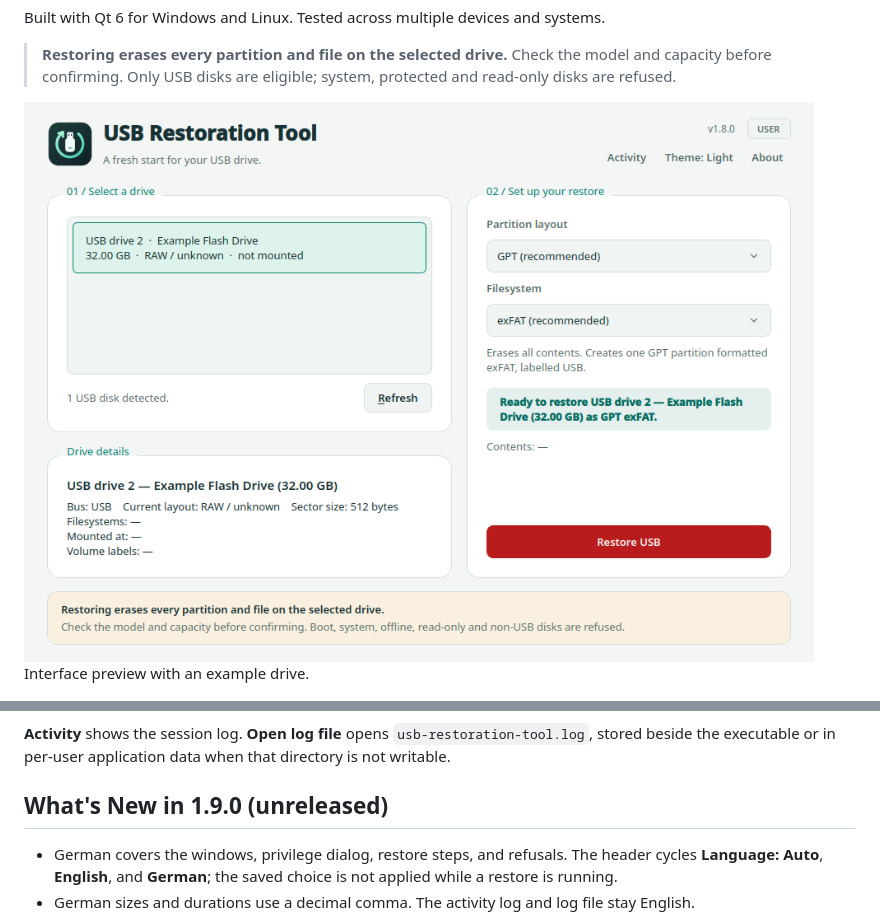
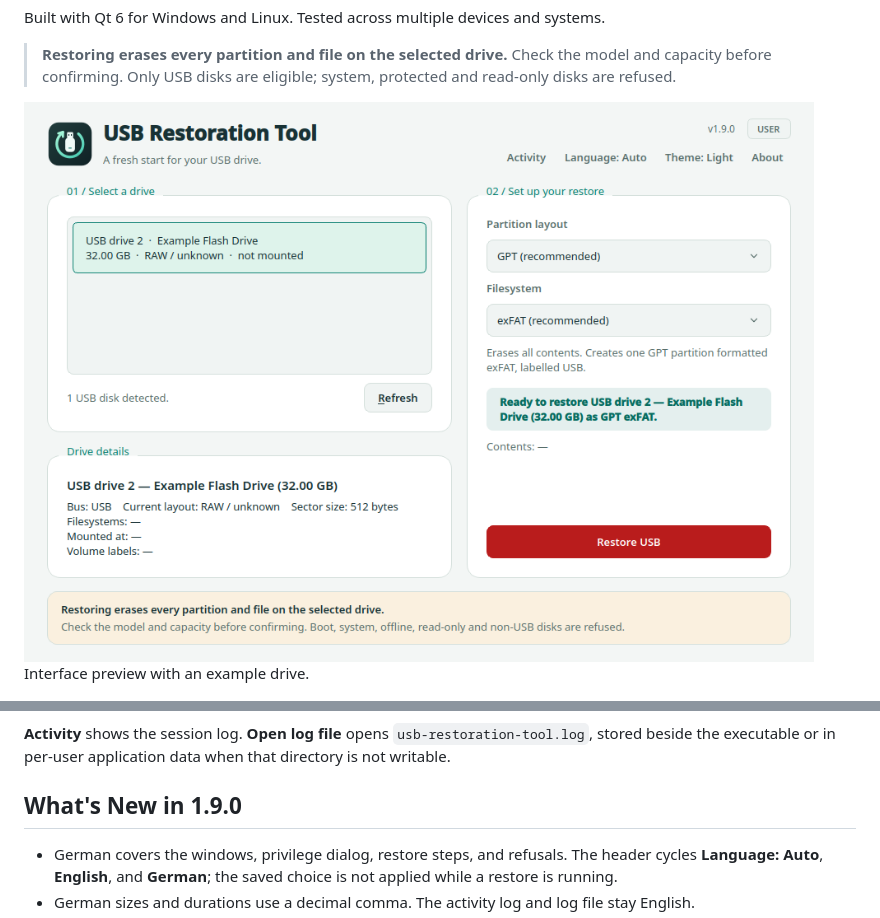
Before and after one commit to KaroqDave/USB-Restoration-Tool, a Markdown page: README.md, 2 parts joined by grey strips. GitHub-like rendering; pictures changed too: docs/images/app-light.png.

```diff
--- a/README.md
+++ b/README.md
@@ -137,7 +137,7 @@ it has been silent and guidance for the current stage.
 `usb-restoration-tool.log`, stored beside the executable or in per-user
 application data when that directory is not writable.
 
-## What's New in 1.9.0 (unreleased)
+## What's New in 1.9.0
 
 - German covers the windows, privilege dialog, restore steps, and refusals. The
   header cycles **Language: Auto**, **English**, and **German**; the saved choice
```
Also changed, not shown: CHANGELOG.md (+1 -1 lines), docs/TODO.md (+13 -4 lines), docs/images/app-dark.png, docs/images/restore-dark.gif, docs/images/restore-light.gif.
